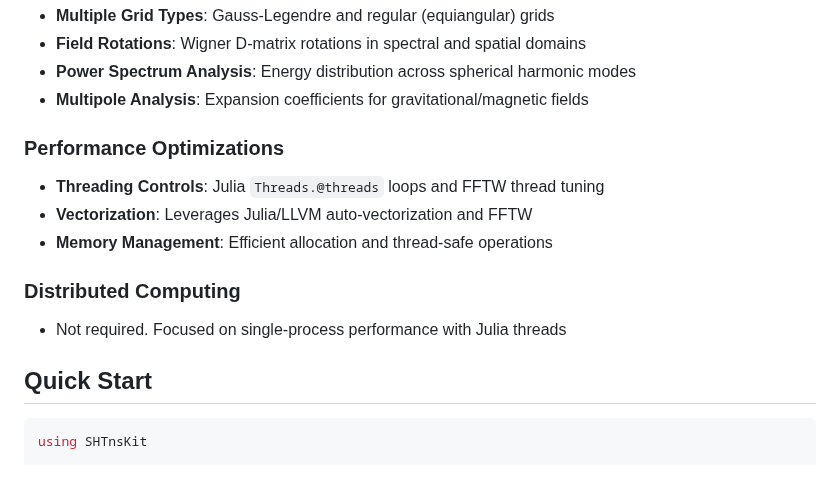
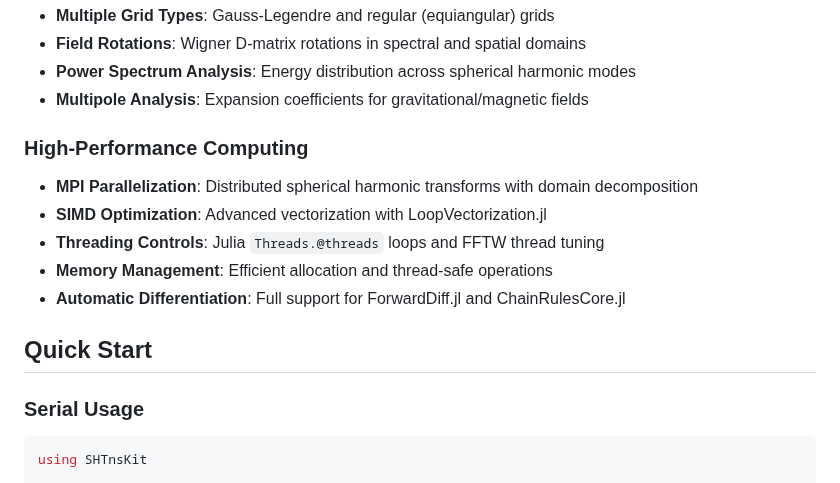
Before and after one commit to subhk/SphereTrans.jl, a Markdown page: docs/src/index.md, the part around one of its changes. GitHub-like rendering.

````diff
--- a/docs/src/index.md
+++ b/docs/src/index.md
@@ -22,16 +22,16 @@ SHTnsKit.jl is a native Julia implementation of spherical harmonic transforms (S
 - **Power Spectrum Analysis**: Energy distribution across spherical harmonic modes
 - **Multipole Analysis**: Expansion coefficients for gravitational/magnetic fields
 
-### Performance Optimizations
+### High-Performance Computing
+- **MPI Parallelization**: Distributed spherical harmonic transforms with domain decomposition
+- **SIMD Optimization**: Advanced vectorization with LoopVectorization.jl
 - **Threading Controls**: Julia `Threads.@threads` loops and FFTW thread tuning
-- **Vectorization**: Leverages Julia/LLVM auto‑vectorization and FFTW
 - **Memory Management**: Efficient allocation and thread‑safe operations
-
-### Distributed Computing
-- Not required. Focused on single‑process performance with Julia threads
+- **Automatic Differentiation**: Full support for ForwardDiff.jl and ChainRulesCore.jl
 
 ## Quick Start
 
+### Serial Usage
 ```julia
 using SHTnsKit
 
````
Also changed, not shown: other parts of docs/src/index.md (+38 -7 lines).
